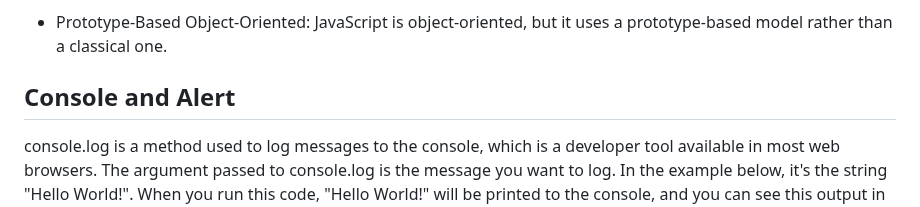
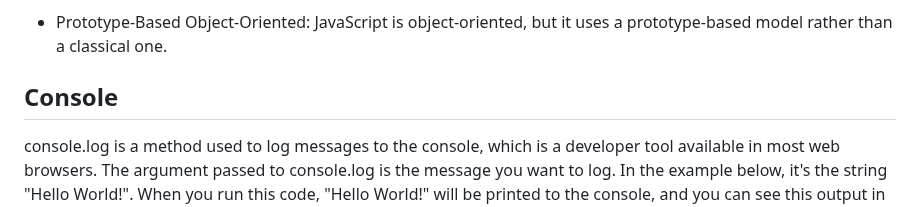
Before and after one commit to Ljochev/JavaScriptClasses, a Markdown page: cas_1/materijali.md, the part around the change. Drawn GitHub-style.

Commit message:
remove Alert in the title

```diff
--- a/cas_1/materijali.md
+++ b/cas_1/materijali.md
@@ -22,7 +22,7 @@ JavaScript is a versatile programming language primarily used for adding interac
 
 - Prototype-Based Object-Oriented: JavaScript is object-oriented, but it uses a prototype-based model rather than a classical one.
 
-## Console and Alert
+## Console
 
 console.log is a method used to log messages to the console, which is a developer tool available in most web browsers. The argument passed to console.log is the message you want to log. In the example below, it's the string "Hello World!". When you run this code, "Hello World!" will be printed to the console, and you can see this output in the browser's developer tools (usually by pressing F12 and navigating to the "Console" tab).
 
```
